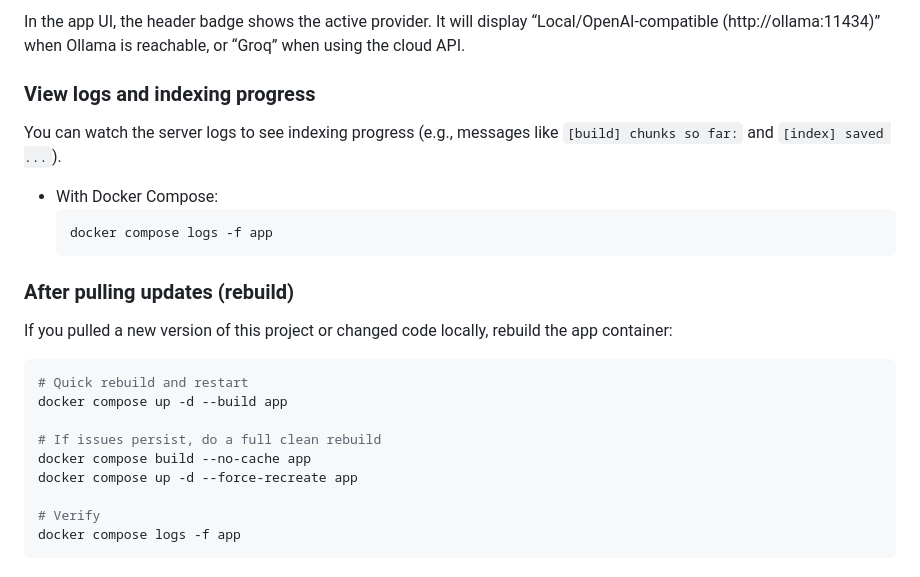
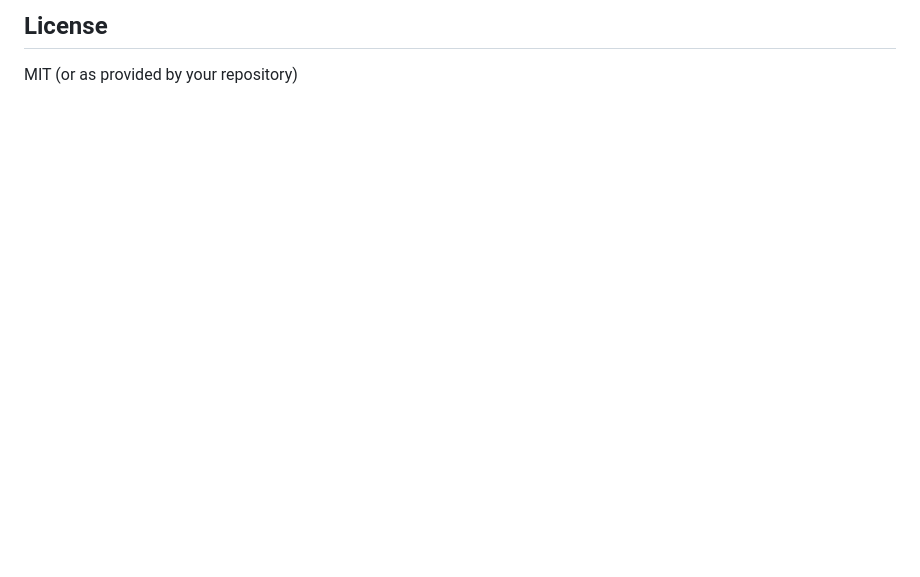
Before and after one commit to nallovint/birb_lm, a Markdown page: README.md, the part around one of its changes. Drawn GitHub-style; blank space fills up the shorter version.

````diff
--- a/README.md
+++ b/README.md
@@ -123,27 +141,2 @@ docker compose exec ollama curl -s http://localhost:11434/v1/models | jq .
-In the app UI, the header badge shows the active provider. It will display
-“Local/OpenAI-compatible (http://ollama:11434)” when Ollama is reachable, or “Groq” when using the cloud API.
-
-### View logs and indexing progress
-
-You can watch the server logs to see indexing progress (e.g., messages like `[build] chunks so far:` and `[index] saved ...`).
-
-- With Docker Compose:
-  ```bash
-  docker compose logs -f app
-  ```
-
-### After pulling updates (rebuild)
-
-If you pulled a new version of this project or changed code locally, rebuild the app container:
-
-```bash
-# Quick rebuild and restart
-docker compose up -d --build app
-
-# If issues persist, do a full clean rebuild
-docker compose build --no-cache app
-docker compose up -d --force-recreate app
-
-# Verify
-docker compose logs -f app
-```
+## License
+MIT (or as provided by your repository)
````
Also changed, not shown: other parts of README.md (+115 -97 lines), readme-2.md (deleted, +0 -171 lines).
